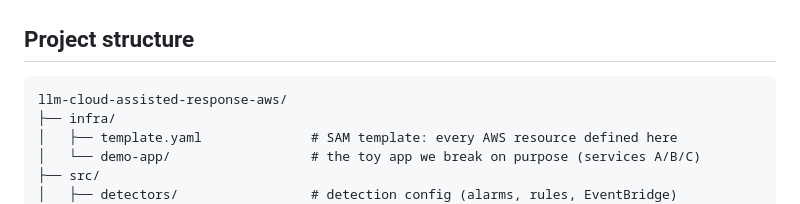
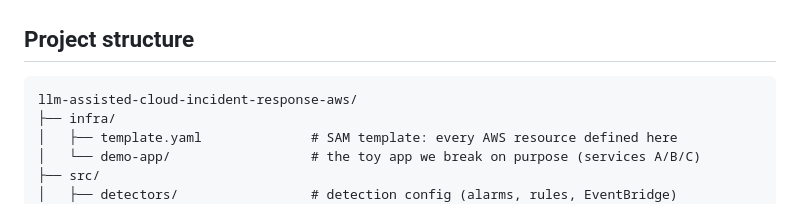
Before and after one commit to sarthakbhagia/LLM-Assisted-Cloud-Incident-Response-AWS-SBG, a Markdown page: README.md, the part around the change. GitHub-like rendering.

Commit message:
Fix project structure section in README

````diff
--- a/README.md
+++ b/README.md
@@ -84,7 +84,7 @@ think of it as renting computers and utilities instead of buying your own.
 ## Project structure
 
 ```
-llm-cloud-assisted-response-aws/
+llm-assisted-cloud-incident-response-aws/
 ├── infra/
 │   ├── template.yaml              # SAM template: every AWS resource defined here
 │   └── demo-app/                  # the toy app we break on purpose (services A/B/C)
````
